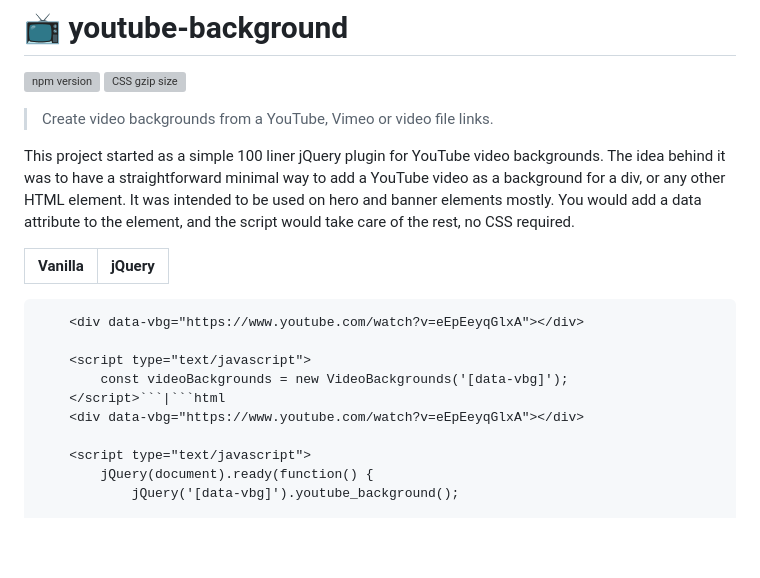
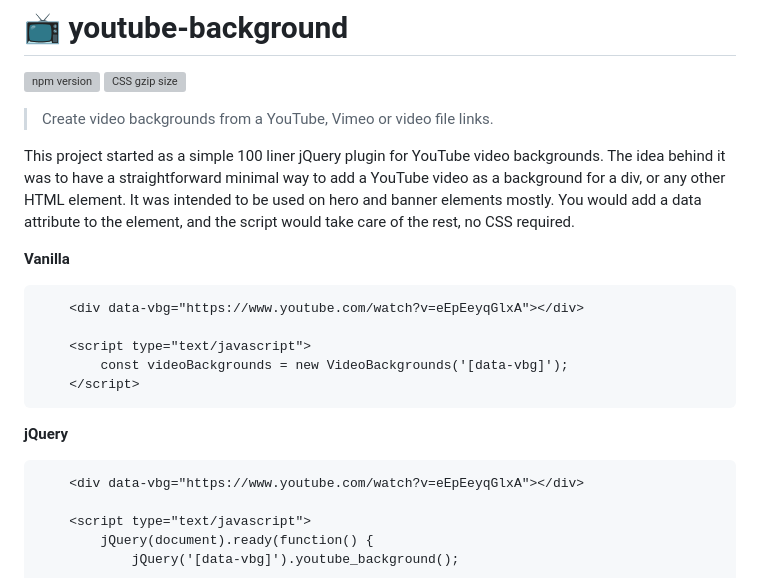
Before and after one commit to stamat/youtube-background, a Markdown page: README.md, the part around the change. Rendered like a GitHub page; blank space fills up the shorter version; grey boxes are pictures that could not be loaded.

````diff
--- a/README.md
+++ b/README.md
@@ -6,15 +6,17 @@
 
 This project started as a simple 100 liner jQuery plugin for YouTube video backgrounds. The idea behind it was to have a straightforward minimal way to add a YouTube video as a background for a div, or any other HTML element. It was intended to be used on hero and banner elements mostly. You would add a data attribute to the element, and the script would take care of the rest, no CSS required.
 
-Vanilla | jQuery
--------- | -------
+**Vanilla**
 
 ```html
     <div data-vbg="https://www.youtube.com/watch?v=eEpEeyqGlxA"></div>
 
     <script type="text/javascript">
         const videoBackgrounds = new VideoBackgrounds('[data-vbg]');
-    </script>```|```html
+    </script>
+```
+**jQuery**
+```html
     <div data-vbg="https://www.youtube.com/watch?v=eEpEeyqGlxA"></div>
 
     <script type="text/javascript">
````
